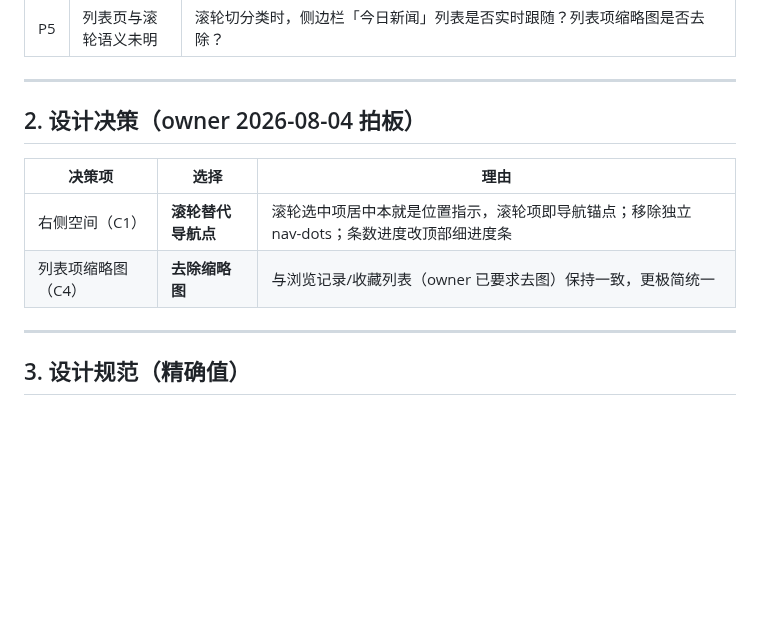
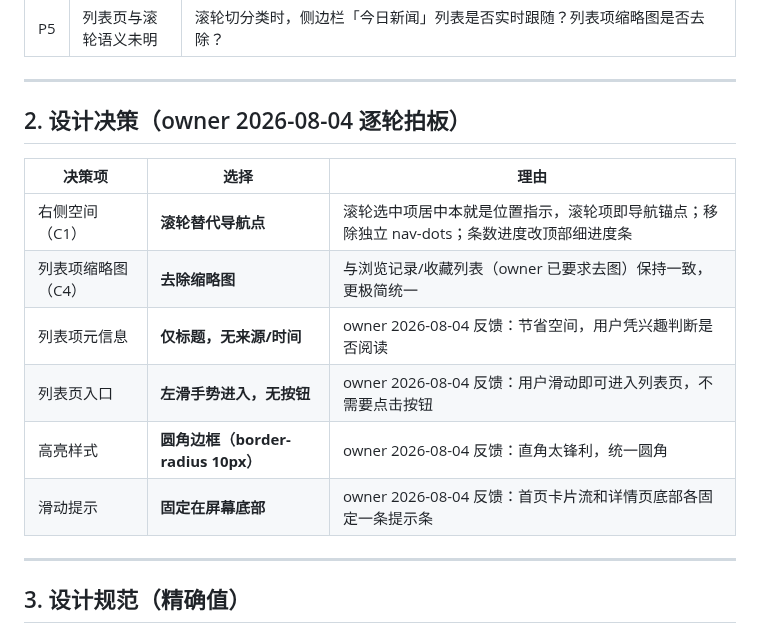
Before and after one commit to tengfeizhao1219/One-News, a Markdown page: docs/02-产品设计/D-02-增量-UI-B7-列表页重新设计.md, the part around one of its changes. Rendered like a GitHub page; blank space fills up the shorter version.

```diff
--- a/docs/02-产品设计/D-02-增量-UI-B7-列表页重新设计.md
+++ b/docs/02-产品设计/D-02-增量-UI-B7-列表页重新设计.md
@@ -24,12 +24,16 @@
 
 ---
 
-## 2. 设计决策（owner 2026-08-04 拍板）
+## 2. 设计决策（owner 2026-08-04 逐轮拍板）
 
 | 决策项 | 选择 | 理由 |
 |--------|------|------|
 | 右侧空间（C1） | **滚轮替代导航点** | 滚轮选中项居中本就是位置指示，滚轮项即导航锚点；移除独立 nav-dots；条数进度改顶部细进度条 |
 | 列表项缩略图（C4） | **去除缩略图** | 与浏览记录/收藏列表（owner 已要求去图）保持一致，更极简统一 |
+| 列表项元信息 | **仅标题，无来源/时间** | owner 2026-08-04 反馈：节省空间，用户凭兴趣判断是否阅读 |
+| 列表页入口 | **左滑手势进入，无按钮** | owner 2026-08-04 反馈：用户滑动即可进入列表页，不需要点击按钮 |
+| 高亮样式 | **圆角边框（border-radius 10px）** | owner 2026-08-04 反馈：直角太锋利，统一圆角 |
+| 滑动提示 | **固定在屏幕底部** | owner 2026-08-04 反馈：首页卡片流和详情页底部各固定一条提示条 |
 
 ---
 
```
Also changed, not shown: other parts of docs/02-产品设计/D-02-增量-UI-B7-列表页重新设计.md (+20 -11 lines).
